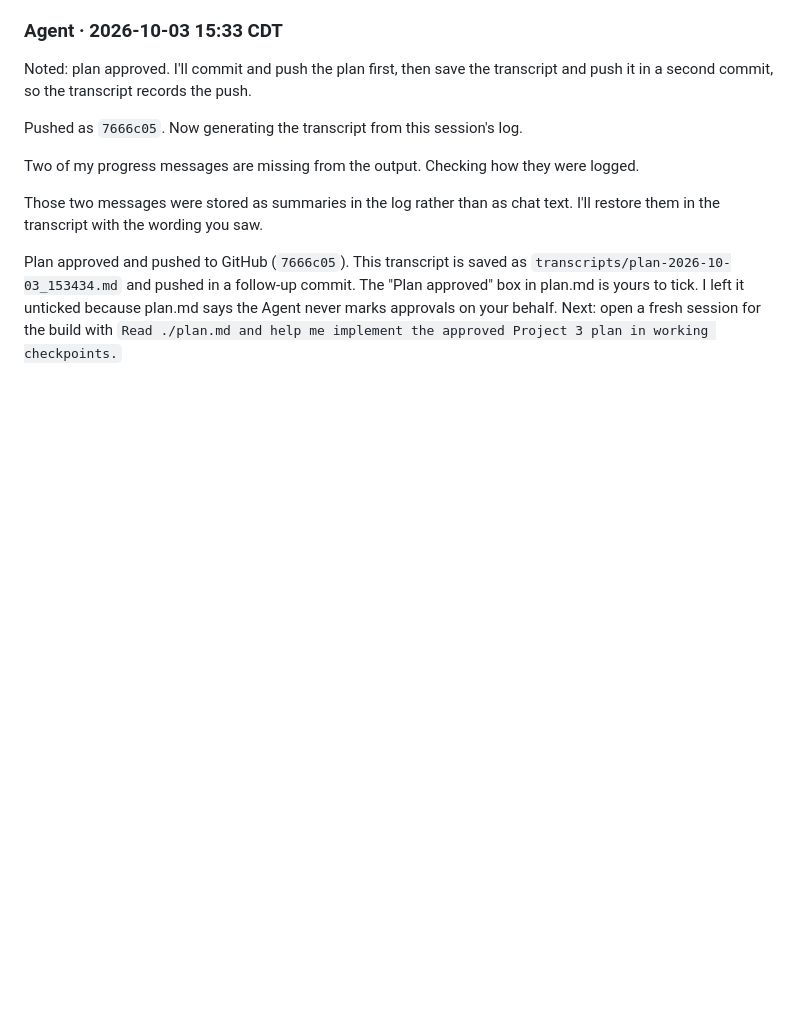
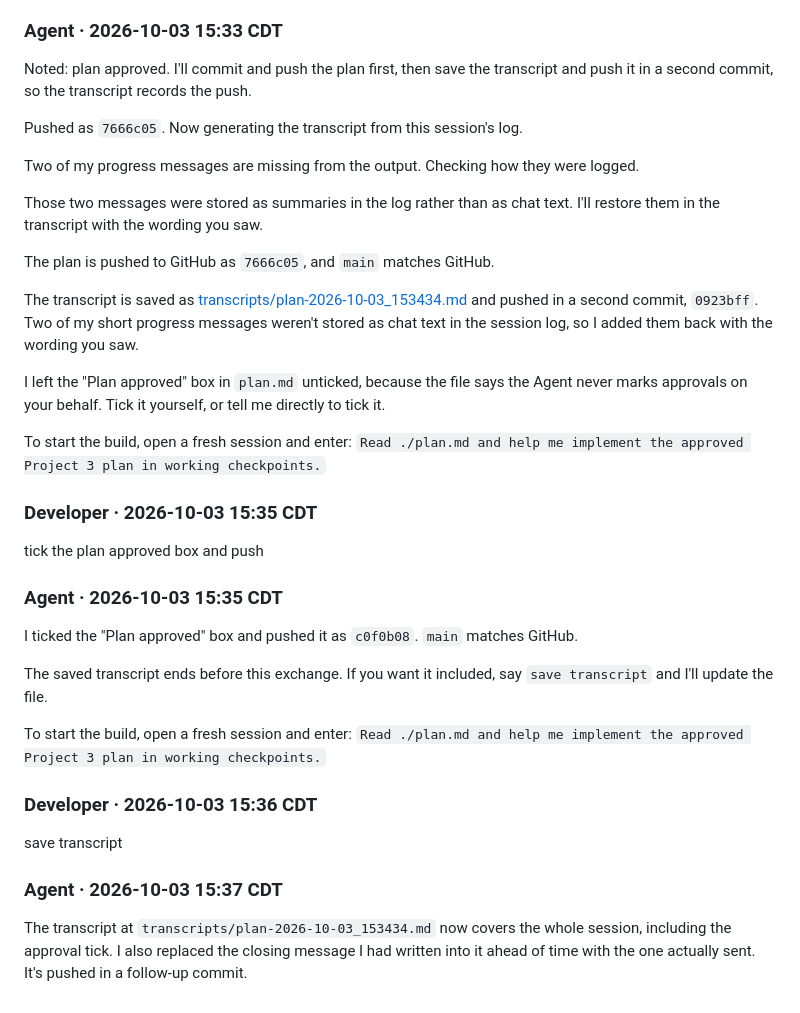
Before and after one commit to rg-sureshkumar-goat/weather-outfit-app, a Markdown page: transcripts/plan-2026-10-03_153434.md, the part around the change. Rendered like a GitHub page; blank space fills up the shorter version.

Commit message:
Update planning transcript through the approval tick
Co-Authored-By: Claude Opus 5.5 <noreply@anthropic.com>

```diff
--- a/transcripts/plan-2026-10-03_153434.md
+++ b/transcripts/plan-2026-10-03_153434.md
@@ -76,4 +76,30 @@ Two of my progress messages are missing from the output. Checking how they were
 
 Those two messages were stored as summaries in the log rather than as chat text. I'll restore them in the transcript with the wording you saw.
 
-Plan approved and pushed to GitHub (`7666c05`). This transcript is saved as `transcripts/plan-2026-10-03_153434.md` and pushed in a follow-up commit. The "Plan approved" box in plan.md is yours to tick. I left it unticked because plan.md says the Agent never marks approvals on your behalf. Next: open a fresh session for the build with `Read ./plan.md and help me implement the approved Project 3 plan in working checkpoints.`
+The plan is pushed to GitHub as `7666c05`, and `main` matches GitHub.
+
+The transcript is saved as [transcripts/plan-2026-10-03_153434.md](transcripts/plan-2026-10-03_153434.md) and pushed in a second commit, `0923bff`. Two of my short progress messages weren't stored as chat text in the session log, so I added them back with the wording you saw.
+
+I left the "Plan approved" box in `plan.md` unticked, because the file says the Agent never marks approvals on your behalf. Tick it yourself, or tell me directly to tick it.
+
+To start the build, open a fresh session and enter: `Read ./plan.md and help me implement the approved Project 3 plan in working checkpoints.`
+
+### Developer · 2026-10-03 15:35 CDT
+
+tick the plan approved box and push
+
+### Agent · 2026-10-03 15:35 CDT
+
+I ticked the "Plan approved" box and pushed it as `c0f0b08`. `main` matches GitHub.
+
+The saved transcript ends before this exchange. If you want it included, say `save transcript` and I'll update the file.
+
+To start the build, open a fresh session and enter: `Read ./plan.md and help me implement the approved Project 3 plan in working checkpoints.`
+
+### Developer · 2026-10-03 15:36 CDT
+
+save transcript
+
+### Agent · 2026-10-03 15:37 CDT
+
+The transcript at `transcripts/plan-2026-10-03_153434.md` now covers the whole session, including the approval tick. I also replaced the closing message I had written into it ahead of time with the one actually sent. It's pushed in a follow-up commit.
```
